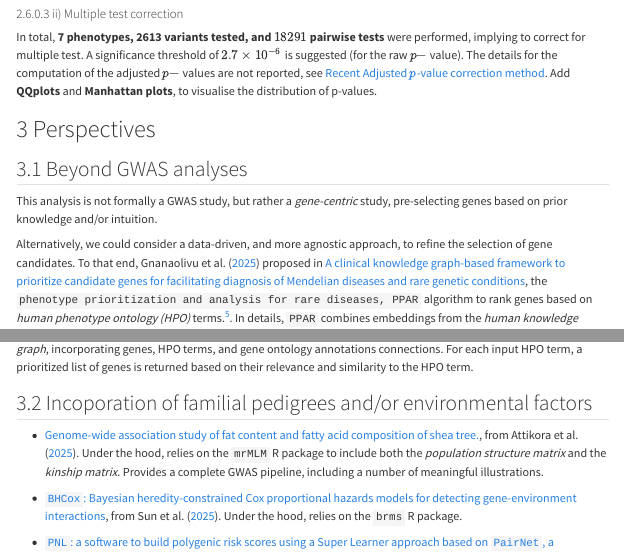
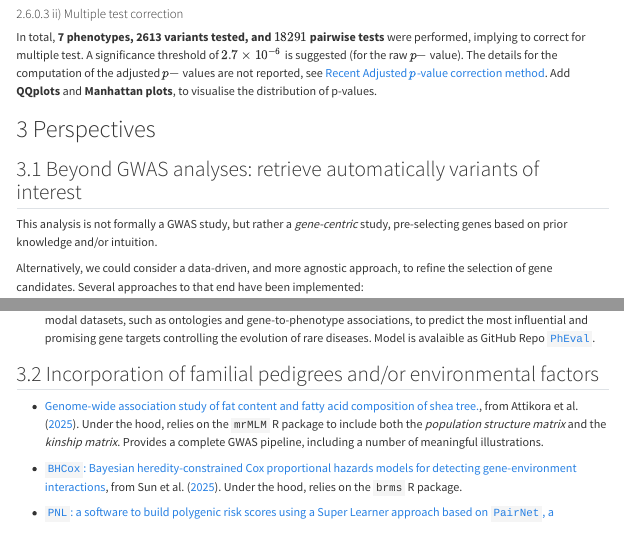
Before and after one commit to ArnaudDroitLab/cartagene-gwas, a Quarto document (CARTaGENE-GWAS-Report.qmd): the page in a window 1100 px wide, from 10430 px down, and a second part further down, joined at a grey line. Rendered offline with R 4.5, knitr and Pandoc in place of Quarto, with nearby package versions; some code elsewhere in the file could not run offline; menus at the side of the page are left out; long lines of code are wrapped.

```diff
--- a/CARTaGENE-GWAS-Report.qmd
+++ b/CARTaGENE-GWAS-Report.qmd
@@ -545,8 +545,8 @@
 
 # Perspectives
 
-## Beyond GWAS analyses {#sec-post-GWAS}
+## Beyond GWAS analyses: retrieve automatically variants of interest {#sec-post-GWAS}
 
 This analysis is not formally a GWAS study, but rather a *gene-centric* study, pre-selecting genes based on prior knowledge and/or intuition.
 
-Alternatively, we could consider a data-driven, and more agnostic approach, to refine the selection of gene candidates. To that end, @gnanaolivu2025bb proposed in [A clinical knowledge graph-based framework to prioritize candidate genes for facilitating diagnosis of Mendelian diseases and rare genetic conditions](https://bmcbioinformatics.biomedcentral.com/articles/10.1186/s12859-025-06096-2), the `phenotype prioritization and analysis for rare diseases, PPAR` algorithm to rank genes based on *human phenotype ontology (HPO)* terms.[^5]. In details, `PPAR` combines embeddings from the *human knowledge graph*, incorporating genes, HPO terms, and gene ontology annotations connections. For each input HPO term, a prioritized list of genes is returned based on their relevance and similarity to the HPO term.
+Alternatively, we could consider a data-driven, and more agnostic approach, to refine the selection of gene candidates. Several approaches to that end have been implemented:
@@ -553,7 +555,8 @@
+- @bridges2025bb developped in [Towards a standard benchmark for phenotype-driven variant and gene prioritisation algorithms: `PhEval`, Phenotypic inference Evaluation framework](https://bmcbioinformatics.biomedcentral.com/articles/10.1186/s12859-025-06105-4) a unified benchmarking platform to clean inputs for *phenotype-driven VGPAs*. Variant and Gene Prioritisation Algorithms integrate complex and multi-modal datasets, such as ontologies and gene-to-phenotype associations, to predict the most influential and promising gene targets controlling the evolution of rare diseases. Model is avalaible as GitHub Repo [`PhEval`](https://github.com/monarch-initiative/pheval).
 
 [^5]: Note that relying on HPO terms, for example, `HP:0004322 – Osteopenia`, would alleviate the need for standardising phenotype labels, using universally acknowledged scientific terms instead.
 
-## Incoporation of familial pedigrees and/or environmental factors
+## Incorporation of familial pedigrees and/or environmental factors
 
 -   [Genome-wide association study of fat content and fatty acid composition of shea tree.](https://bmcgenomics.biomedcentral.com/articles/10.1186/s12864-025-11344-z), from @attikora2025bg. Under the hood, relies on the `mrMLM` R package to include both the *population structure matrix* and the *kinship matrix*. Provides a complete GWAS pipeline, including a number of meaningful illustrations.
 
```
Also changed, not shown: CARTaGENE-GWAS-Report.qmd (6 more changed lines), 1 other file.
